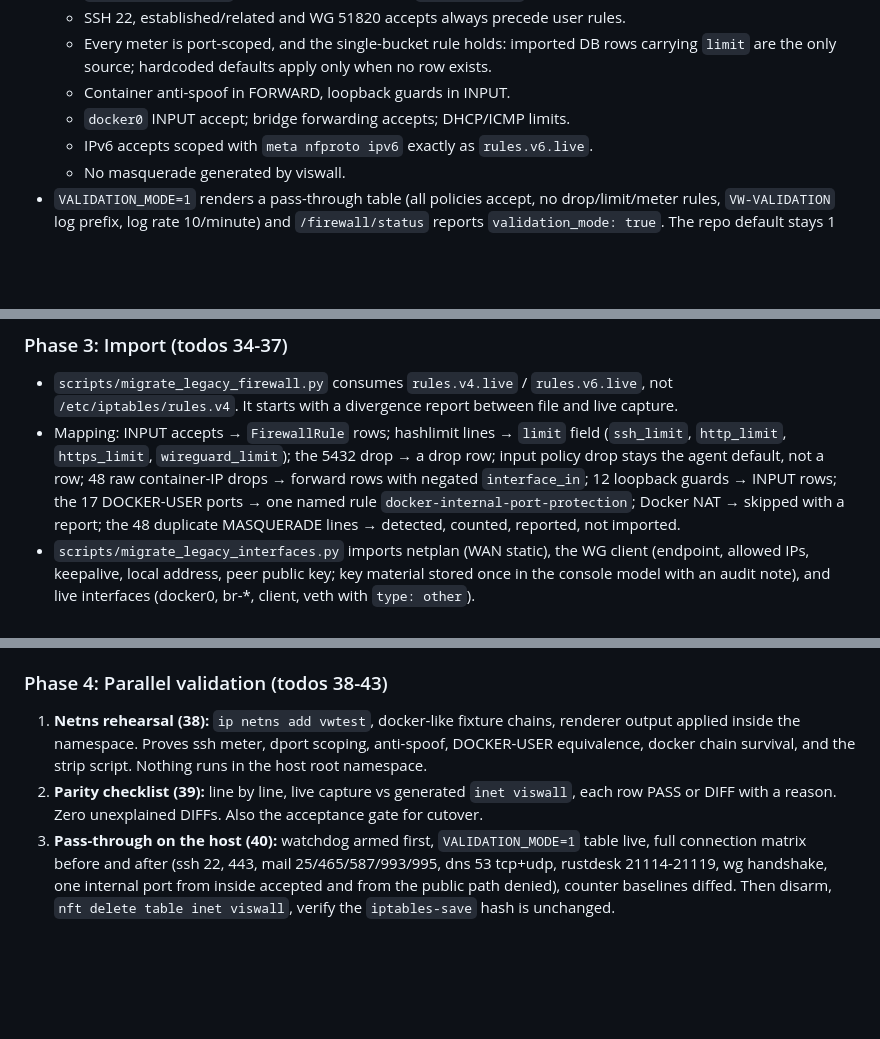
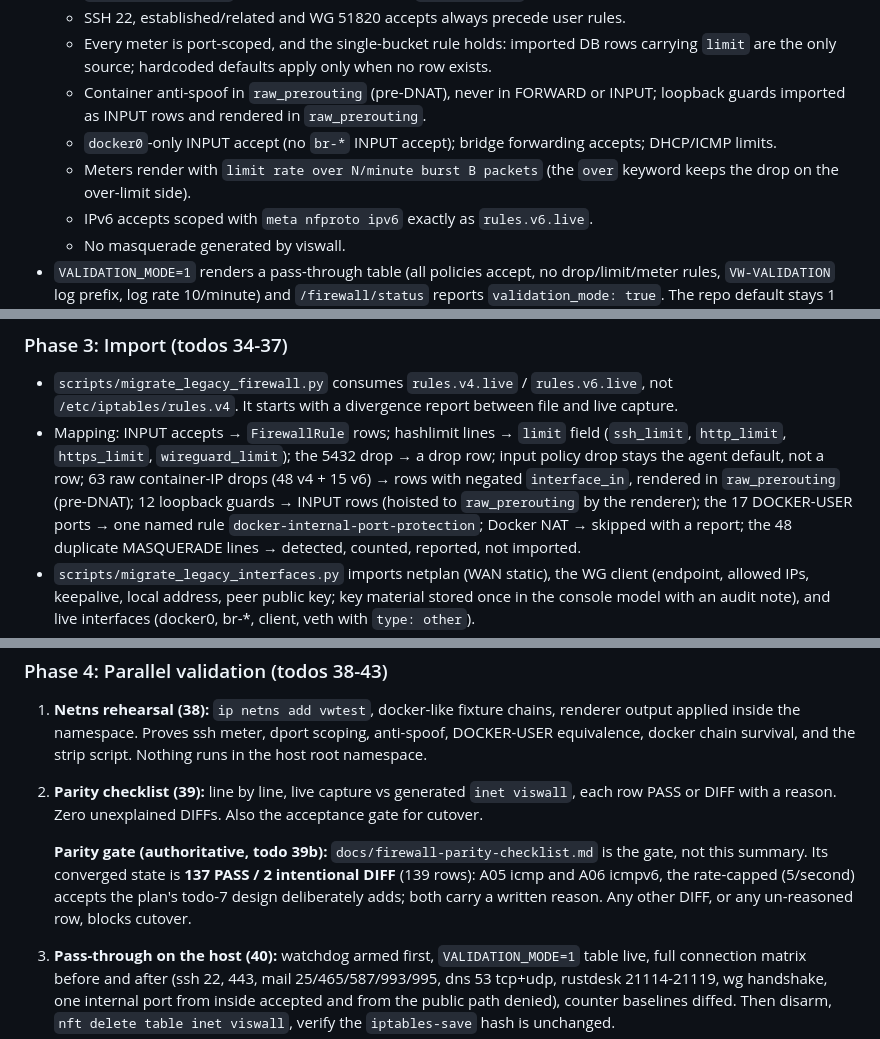
Before and after one commit to hrohrweck/viswall, a Markdown page: FIREWALL_MIGRATION_PLAN.md, 3 parts joined by grey strips. Drawn GitHub-style; blank space fills up the shorter version.

```diff
--- a/FIREWALL_MIGRATION_PLAN.md
+++ b/FIREWALL_MIGRATION_PLAN.md
@@ -331,8 +351,12 @@ and `/opt/viswall` are out of bounds.
   - Every meter is port-scoped, and the single-bucket rule holds: imported DB rows
     carrying `limit` are the only source; hardcoded defaults apply only when no
     row exists.
-  - Container anti-spoof in FORWARD, loopback guards in INPUT.
-  - `docker0` INPUT accept; bridge forwarding accepts; DHCP/ICMP limits.
+  - Container anti-spoof in `raw_prerouting` (pre-DNAT), never in FORWARD or INPUT;
+    loopback guards imported as INPUT rows and rendered in `raw_prerouting`.
+  - `docker0`-only INPUT accept (no `br-*` INPUT accept); bridge forwarding
+    accepts; DHCP/ICMP limits.
+  - Meters render with `limit rate over N/minute burst B packets` (the `over`
+    keyword keeps the drop on the over-limit side).
   - IPv6 accepts scoped with `meta nfproto ipv6` exactly as `rules.v6.live`.
   - No masquerade generated by viswall.
 - `VALIDATION_MODE=1` renders a pass-through table (all policies accept, no
@@ -364,9 +388,10 @@ Verification at capture: `iptables-restore --test` rc=0 for v4 and v6,
   live capture.
 - Mapping: INPUT accepts → `FirewallRule` rows; hashlimit lines → `limit` field
   (`ssh_limit`, `http_limit`, `https_limit`, `wireguard_limit`); the 5432 drop → a
-  drop row; input policy drop stays the agent default, not a row; 48 raw
-  container-IP drops → forward rows with negated `interface_in`; 12 loopback guards
-  → INPUT rows; the 17 DOCKER-USER ports → one named rule
+  drop row; input policy drop stays the agent default, not a row; 63 raw
+  container-IP drops (48 v4 + 15 v6) → rows with negated `interface_in`, rendered
+  in `raw_prerouting` (pre-DNAT); 12 loopback guards → INPUT rows (hoisted to
+  `raw_prerouting` by the renderer); the 17 DOCKER-USER ports → one named rule
   `docker-internal-port-protection`; Docker NAT → skipped with a report; the 48
   duplicate MASQUERADE lines → detected, counted, reported, not imported.
 - `scripts/migrate_legacy_interfaces.py` imports netplan (WAN static), the WG client
@@ -386,6 +411,12 @@ Verification at capture: `iptables-restore --test` rc=0 for v4 and v6,
 2. **Parity checklist (39):** line by line, live capture vs generated
    `inet viswall`, each row PASS or DIFF with a reason. Zero unexplained DIFFs. Also
    the acceptance gate for cutover.
+
+   **Parity gate (authoritative, todo 39b):** `docs/firewall-parity-checklist.md`
+   is the gate, not this summary. Its converged state is **137 PASS / 2 intentional
+   DIFF** (139 rows): A05 icmp and A06 icmpv6, the rate-capped (5/second) accepts
+   the plan's todo-7 design deliberately adds; both carry a written reason. Any
+   other DIFF, or any un-reasoned row, blocks cutover.
 3. **Pass-through on the host (40):** watchdog armed first, `VALIDATION_MODE=1`
    table live, full connection matrix before and after (ssh 22, 443, mail
    25/465/587/993/995, dns 53 tcp+udp, rustdesk 21114-21119, wg handshake, one
```
Also changed, not shown: other parts of FIREWALL_MIGRATION_PLAN.md (+36 -14 lines).
